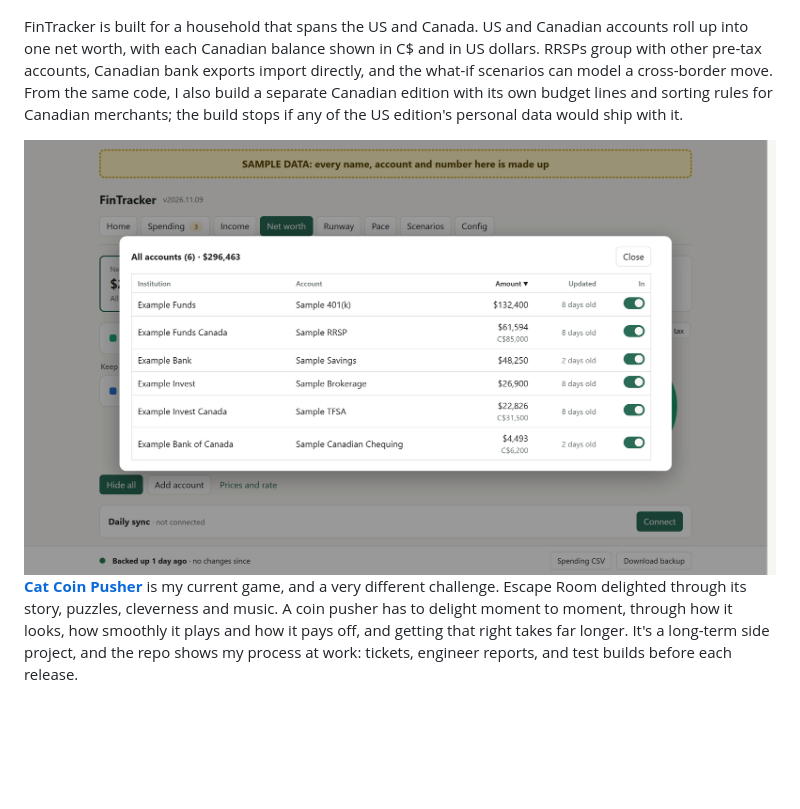
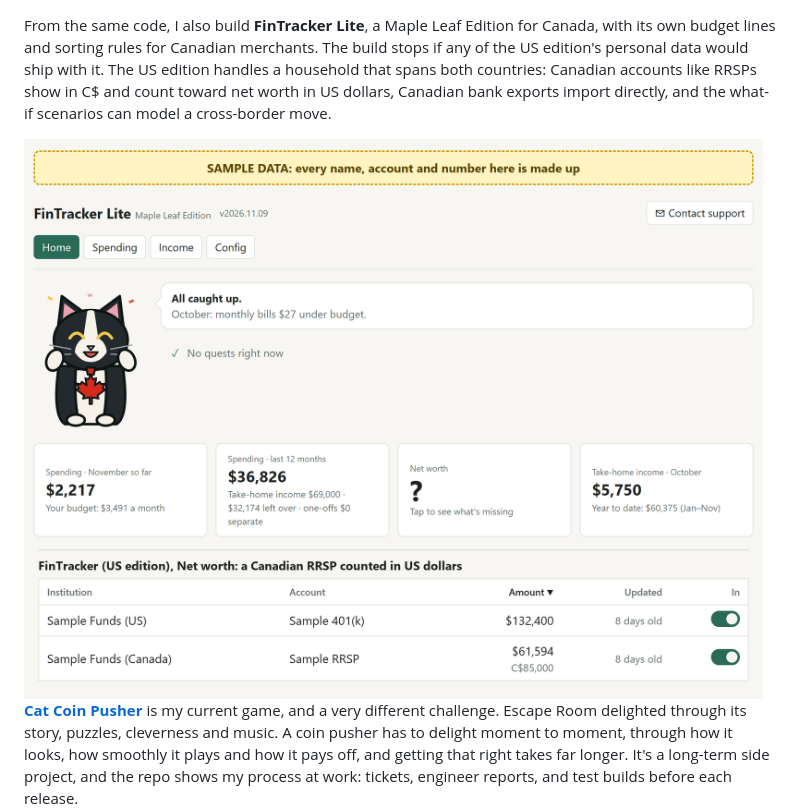
Before and after one commit to jennylreid/jennylreid, a Markdown page: README.md, the part around one of its changes. Rendered like a GitHub page; pictures changed too: images/fintracker-cross-border.png; blank space fills up the shorter version.

Commit message:
Preview: Canadian edition first, with the maple-leaf cat collage
Co-Authored-By: Claude Opus 5.5 <noreply@anthropic.com>

```diff
--- a/README.md
+++ b/README.md
@@ -36,5 +36,5 @@ As part of RingCentral's AI experimentation program, PMs were each asked to buil
 
 <img src="images/fintracker-spending.png" alt="FinTracker Spending: each budget line against its target, month so far (sample data)" width="49%"> <img src="images/fintracker-all-done.png" alt="FinTracker all caught up: the cat celebrates when nothing needs you (sample data)" width="49%">
 
-FinTracker is built for a household that spans the US and Canada. US and Canadian accounts roll up into one net worth, with each Canadian balance shown in C$ and in US dollars. RRSPs group with other pre-tax accounts, Canadian bank exports import directly, and the what-if scenarios can model a cross-border move. From the same code, I also build a separate Canadian edition with its own budget lines and sorting rules for Canadian merchants; the build stops if any of the US edition's personal data would ship with it.
+From the same code, I also build **FinTracker Lite**, a Maple Leaf Edition for Canada, with its own budget lines and sorting rules for Canadian merchants. The build stops if any of the US edition's personal data would ship with it. The US edition handles a household that spans both countries: Canadian accounts like RRSPs show in C$ and count toward net worth in US dollars, Canadian bank exports import directly, and the what-if scenarios can model a cross-border move.
 
```
Also changed, not shown: other parts of README.md (+1 -1 lines).
